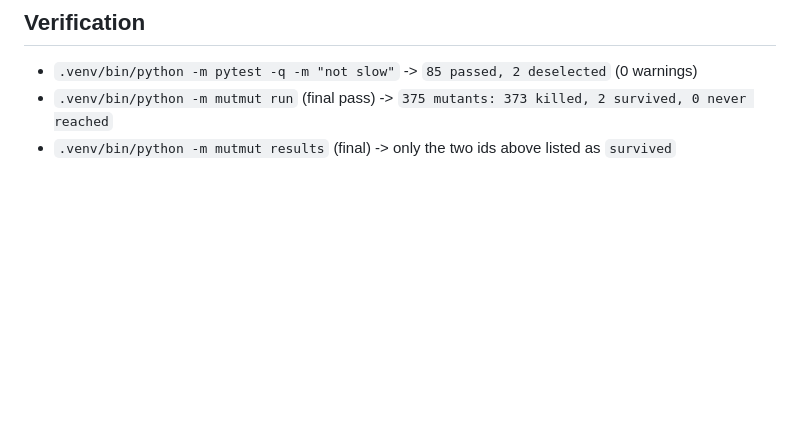
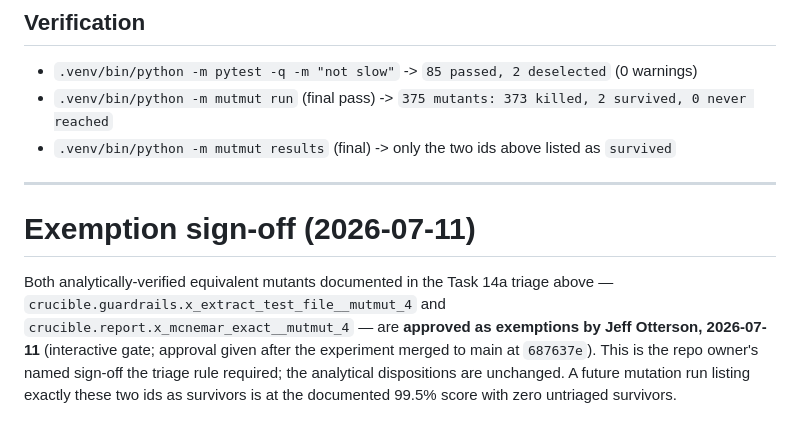
Before and after one commit to Jott2121/crucible, a Markdown page: docs/MUTATION.md, the part around the change. GitHub-like rendering; blank space fills up the shorter version.

Commit message:
docs: record Jeff Otterson's named sign-off on the two equivalent-mutant exemptions
Co-Authored-By: Claude Fable 5 <noreply@anthropic.com>
Claude-Session: https://claude.ai/code/session_0186737pvv2nYo2LJ7eTsoiV

```diff
--- a/docs/MUTATION.md
+++ b/docs/MUTATION.md
@@ -114,3 +114,15 @@ killed) or provably equivalent mutations (2, documented above) — no case where
 - `.venv/bin/python -m pytest -q -m "not slow"` -> `85 passed, 2 deselected` (0 warnings)
 - `.venv/bin/python -m mutmut run` (final pass) -> `375 mutants: 373 killed, 2 survived, 0 never reached`
 - `.venv/bin/python -m mutmut results` (final) -> only the two ids above listed as `survived`
+
+---
+
+# Exemption sign-off (2026-07-11)
+
+Both analytically-verified equivalent mutants documented in the Task 14a triage above —
+`crucible.guardrails.x_extract_test_file__mutmut_4` and
+`crucible.report.x_mcnemar_exact__mutmut_4` — are **approved as exemptions by Jeff
+Otterson, 2026-07-11** (interactive gate; approval given after the experiment merged to
+main at `687637e`). This is the repo owner's named sign-off the triage rule required;
+the analytical dispositions are unchanged. A future mutation run listing exactly these
+two ids as survivors is at the documented 99.5% score with zero untriaged survivors.
```
